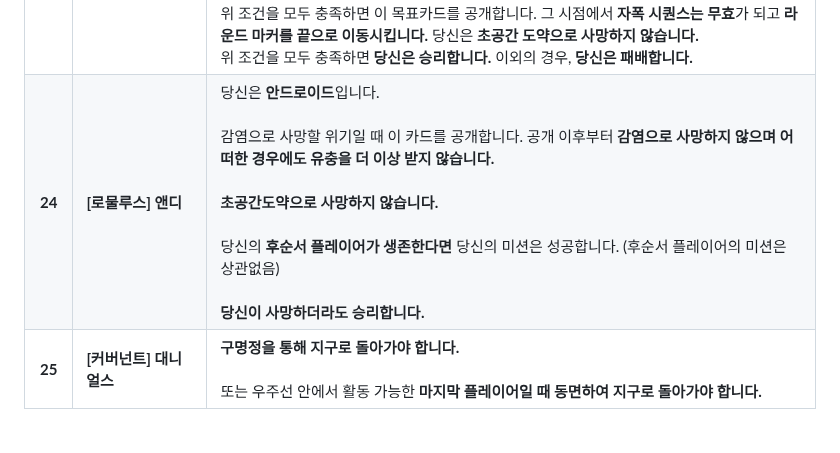
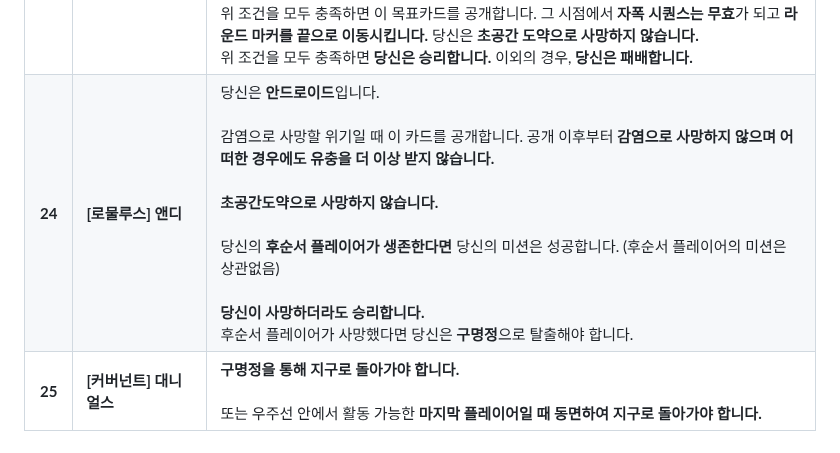
Before and after one commit to eiop77/eiop77.github.io, a Markdown page: README.md, the part around the change. Drawn GitHub-style.

```diff
--- a/README.md
+++ b/README.md
@@ -29,7 +29,7 @@ AI 이미지를 활용하여 제작한 **NEMESIS 커스텀 목표 카드**입니
 | **21** | **화성 개척자**                 | **당신은 화성에 도착하면 승리합니다. 혹은 지구로 귀환해야 하는 목표를 가진 다른 플레이어와 함께 화성에 도착하면 당신과 해당 플레이어들은 승리합니다.**<br><br>단, 당신과 해당 플레이어들은 **모두 오염검사를 통과해야 합니다.**                                                                                                                                                                                                                                                                                                                                |
 | **22** | **1급 범죄자**                 | **지구 외의 장소에 도착하면 승리합니다.**                                                                                                                                                                                                                                                                                                                                                                                                      |
 | **23** | **[프로메테우스] [커버넌트] 데이빗**        | 당신은 안드로이드입니다. <br>당신이 **감염으로 사망할 위기일 때** 이 카드를 공개합니다. 공개 이후부터 **감염으로 사망하지 않습니다.** 몸에 붙은 유충은 모두 현재 장소에 배치합니다.  유충의 공격대상이 항상 당신에서 **같은 칸에 있는 가까운 순서 플레이어**로 변경됩니다. <br> 당신은 아래 조건을 **모두 충족해야 합니다.** <br> - 다른 플레이어 한 명 이상이 **동면**해야 합니다. <br> - 우주선이 **파괴되어선 안됩니다.**<br> - 당신이 우주선 안에서 활동 가능한(구명정X, 동면x)  **마지막 플레이어**여야 합니다.  **<br> - 자폭 시퀀스가 해제 가능한 상태**여야 합니다.<br> 위 조건을 모두 충족하면 이 목표카드를 공개합니다. 그 시점에서 **자폭 시퀀스는 무효**가 되고  **라운드 마커를 끝으로 이동시킵니다.** 당신은 **초공간 도약으로 사망하지 않습니다.** <br>위 조건을 모두 충족하면 **당신은 승리합니다.** 이외의 경우, **당신은 패배합니다.**|
-| **24** | **[로물루스] 앤디**                | 당신은 **안드로이드**입니다.<br><br>감염으로 사망할 위기일 때 이 카드를 공개합니다. 공개 이후부터 **감염으로 사망하지 않으며 어떠한 경우에도 유충을 더 이상 받지 않습니다.**<br><br>**초공간도약으로 사망하지 않습니다.**<br><br>당신의 **후순서 플레이어가 생존한다면** 당신의 미션은 성공합니다. (후순서 플레이어의 미션은 상관없음)<br><br>**당신이 사망하더라도 승리합니다.**                                                                                                                                                                                        |
+| **24** | **[로물루스] 앤디**                | 당신은 **안드로이드**입니다.<br><br>감염으로 사망할 위기일 때 이 카드를 공개합니다. 공개 이후부터 **감염으로 사망하지 않으며 어떠한 경우에도 유충을 더 이상 받지 않습니다.**<br><br>**초공간도약으로 사망하지 않습니다.**<br><br>당신의 **후순서 플레이어가 생존한다면** 당신의 미션은 성공합니다. (후순서 플레이어의 미션은 상관없음)<br><br>**당신이 사망하더라도 승리합니다.** <br> 후순서 플레이어가 사망했다면 당신은 **구명정**으로 탈출해야 합니다.                                                                                                                                                                                        |
 | **25** | **[커버넌트] 대니얼스**              | **구명정을 통해 지구로 돌아가야 합니다.**<br><br>또는 우주선 안에서 활동 가능한 **마지막 플레이어일 때 동면하여 지구로 돌아가야 합니다.**                                                                                                                                                                                                                                                                                                                                          |
 
 ---
```
